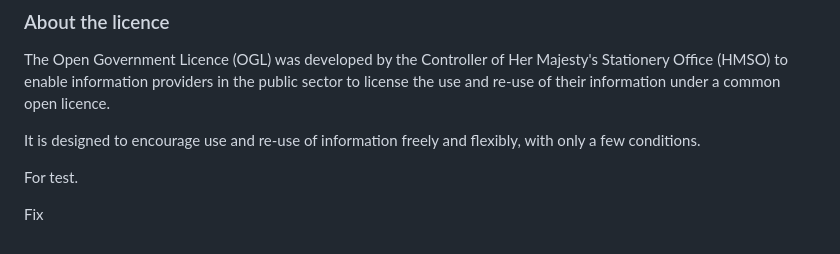
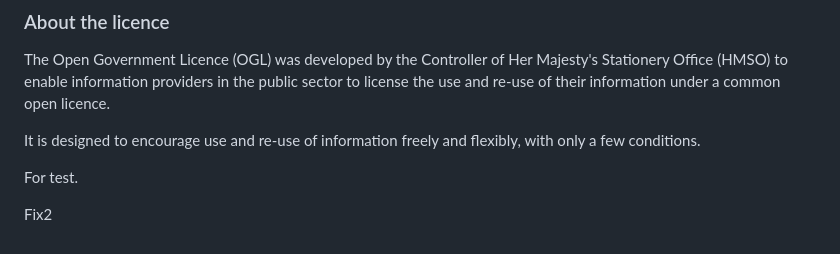
Before and after one commit to DEFRA/cdp-example-node-backend, a Markdown page: README.md, the part around the change. Drawn GitHub-style.

Commit message:
clean up

```diff
--- a/README.md
+++ b/README.md
@@ -153,4 +153,4 @@ It is designed to encourage use and re-use of information freely and flexibly, w
 
 For test.
 
-Fix
+Fix2
```
